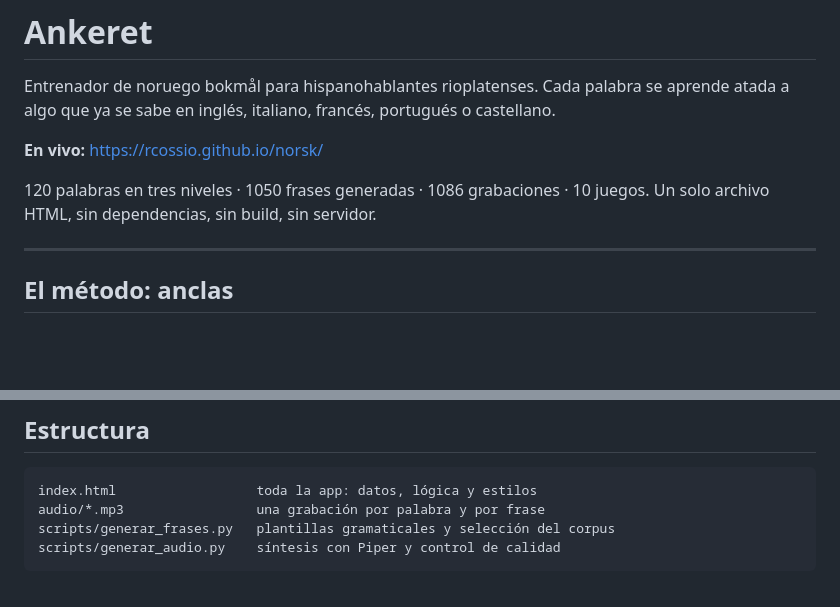
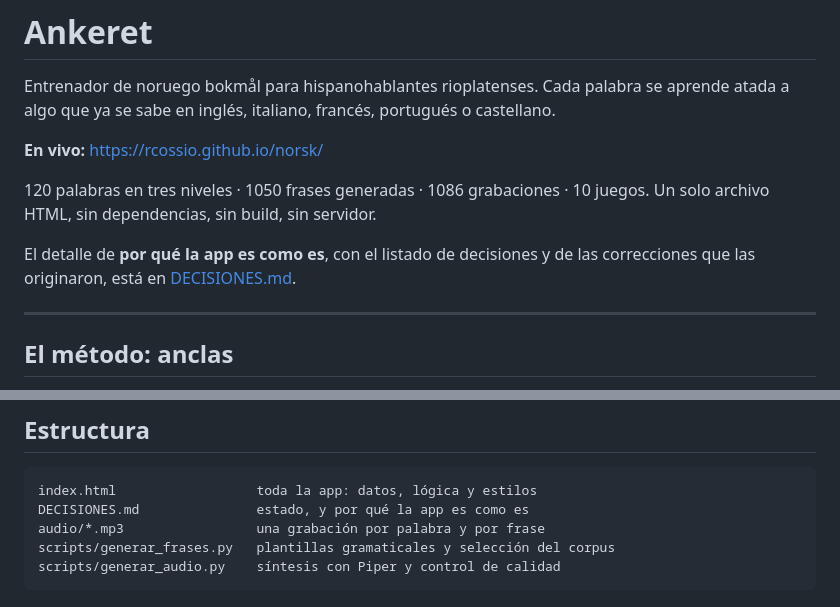
Before and after one commit to rcossio/norsk, a Markdown page: README.md, 2 parts joined by grey strips. Drawn GitHub-style; blank space fills up the shorter version.

Commit message:
DECISIONES.md: estado, listado de solicitudes y origen de cada decision

````diff
--- a/README.md
+++ b/README.md
@@ -8,6 +8,9 @@ castellano.
 
 120 palabras en tres niveles · 1050 frases generadas · 1086 grabaciones · 10 juegos.
 Un solo archivo HTML, sin dependencias, sin build, sin servidor.
+
+El detalle de **por qué la app es como es**, con el listado de decisiones y de las
+correcciones que las originaron, está en [DECISIONES.md](DECISIONES.md).
 
 ---
 
@@ -157,6 +160,7 @@ agregar una palabra ahí ya la hace elegible para las plantillas.
 
 ```
 index.html                  toda la app: datos, lógica y estilos
+DECISIONES.md               estado, y por qué la app es como es
 audio/*.mp3                 una grabación por palabra y por frase
 scripts/generar_frases.py   plantillas gramaticales y selección del corpus
 scripts/generar_audio.py    síntesis con Piper y control de calidad
````
Also changed, not shown: DECISIONES.md (added, +121 -0 lines).
